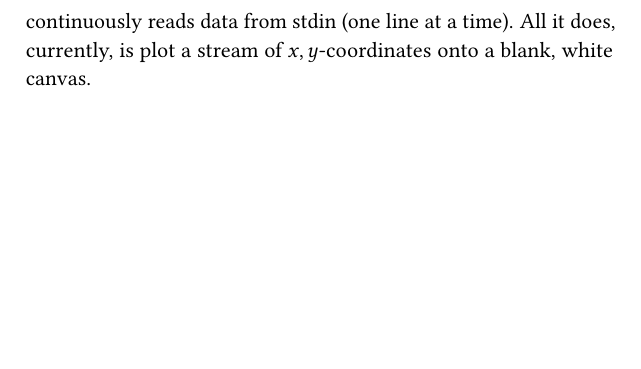
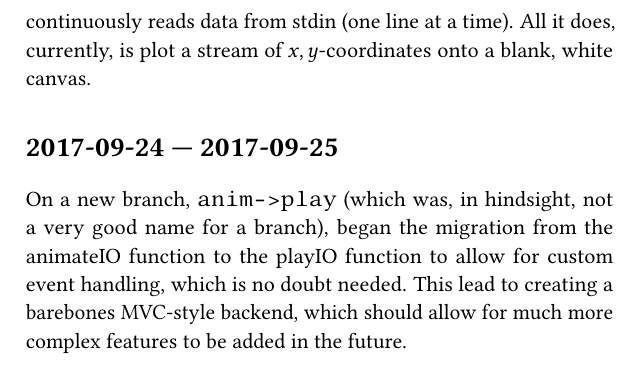
Before and after one commit to barak/cplot, a LaTeX document (_diary/diary.tex): part of page 2 of 2, cut so that both start at the same text, the shorter picture padded with empty space. Compiled offline with pdfLaTeX.

Commit message:
Diary updated and Main cleaned

```diff
--- a/_diary/diary.tex
+++ b/_diary/diary.tex
@@ -58,4 +58,8 @@
 
 	Decided to use Haskell's STM library to handle shared mutable state between gloss and the rest of the program. A gloss process is kicked-off with access to a TVar, which is modified by a pipe that continuously reads data from stdin (one line at a time). All it does, currently, is plot a stream of $ x,y $-coordinates onto a blank, white canvas.
 
+	\section*{2017-09-24 --- 2017-09-25}
+
+	On a new branch, \verb|anim->play| (which was, in hindsight, not a very good name for a branch), began the migration from the animateIO function to the playIO function to allow for custom event handling, which is no doubt needed. This lead to creating a barebones MVC-style backend, which should allow for much more complex features to be added in the future.
+
 \end{document}
```
Also changed, not shown: _diary/diary.pdf, 1 other file.
